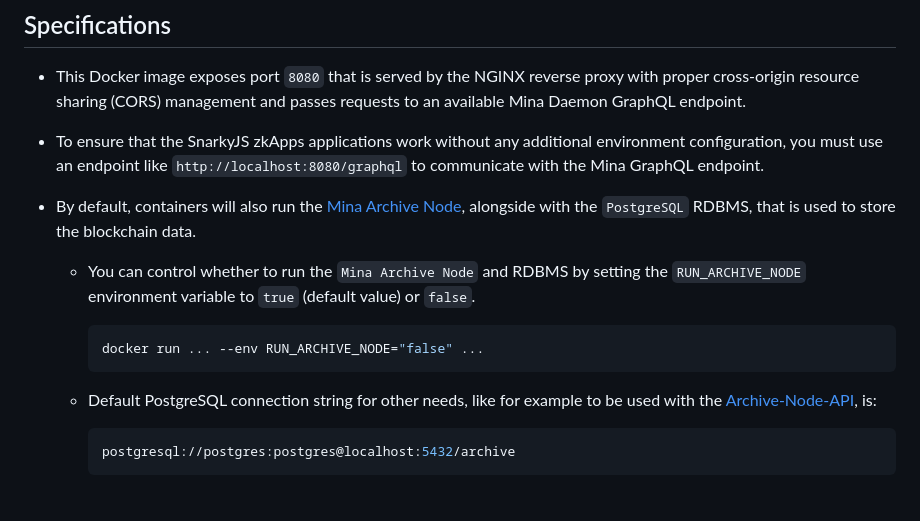
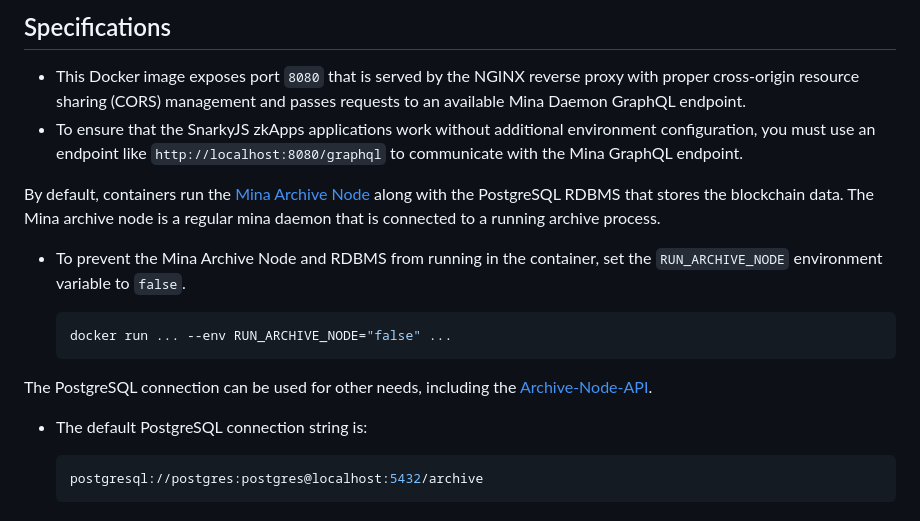
Before and after one commit to o1-labs/mina-lightnet-docker, a Markdown page: DockerHub.md, the part around the change. GitHub-like rendering.

Commit message:
minor edits for configuration options

````diff
--- a/DockerHub.md
+++ b/DockerHub.md
@@ -9,16 +9,19 @@ Each Docker image is packaged with the genesis ledger configuration with more th
 ## Specifications
 
 - This Docker image exposes port `8080` that is served by the NGINX reverse proxy with proper cross-origin resource sharing (CORS) management and passes requests to an available Mina Daemon GraphQL endpoint.
-- To ensure that the SnarkyJS zkApps applications work without any additional environment configuration, you must use an endpoint like `http://localhost:8080/graphql` to communicate with the Mina GraphQL endpoint.
-- By default, containers will also run the [Mina Archive Node](https://docs.minaprotocol.com/node-operators/archive-node), alongside with the `PostgreSQL` RDBMS, that is used to store the blockchain data.
+- To ensure that the SnarkyJS zkApps applications work without additional environment configuration, you must use an endpoint like `http://localhost:8080/graphql` to communicate with the Mina GraphQL endpoint.
 
-  - You can control whether to run the `Mina Archive Node` and RDBMS by setting the `RUN_ARCHIVE_NODE` environment variable to `true` (default value) or `false`.
+By default, containers run the [Mina Archive Node](https://docs.minaprotocol.com/node-operators/archive-node) along with the PostgreSQL RDBMS that stores the blockchain data. The Mina archive node is a regular mina daemon that is connected to a running archive process.
+
+  - To prevent the Mina Archive Node and RDBMS from running in the container, set the `RUN_ARCHIVE_NODE` environment variable to `false`.
 
     ```shell
     docker run ... --env RUN_ARCHIVE_NODE="false" ...
     ```
 
-  - Default PostgreSQL connection string for other needs, like for example to be used with the [Archive-Node-API](https://github.com/o1-labs/Archive-Node-API), is:
+The PostgreSQL connection can be used for other needs, including the [Archive-Node-API](https://github.com/o1-labs/Archive-Node-API).
+
+  - The default PostgreSQL connection string is:
 
     ```shell
     postgresql://postgres:postgres@localhost:5432/archive
````
